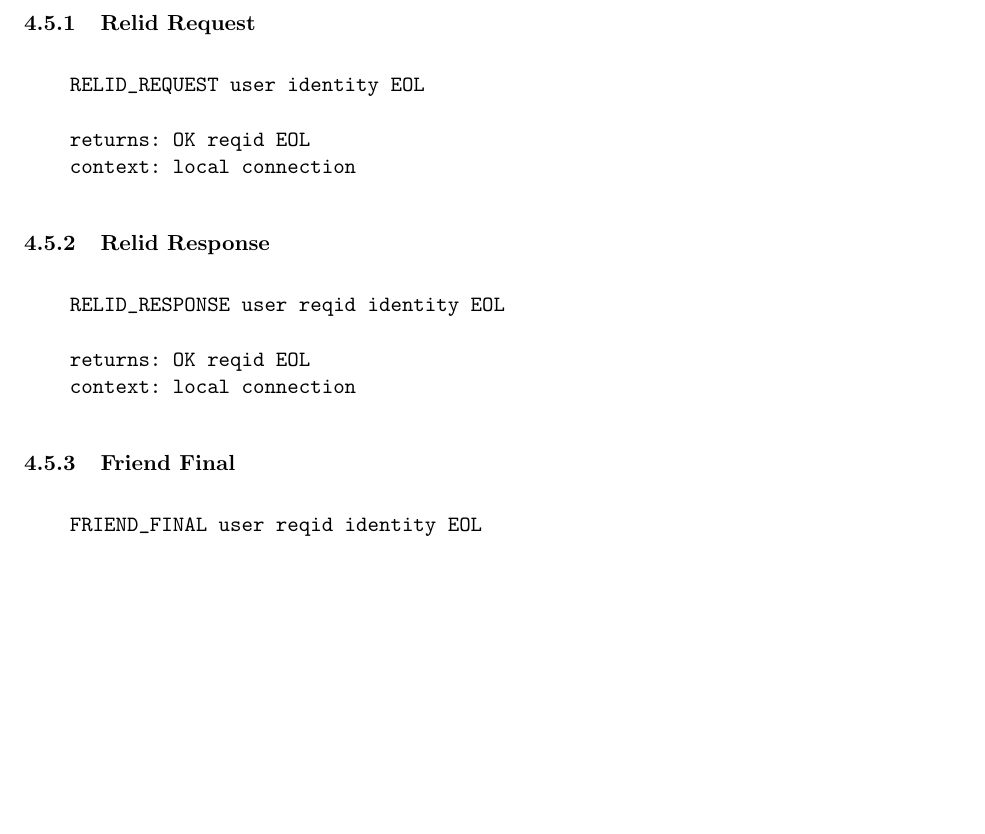
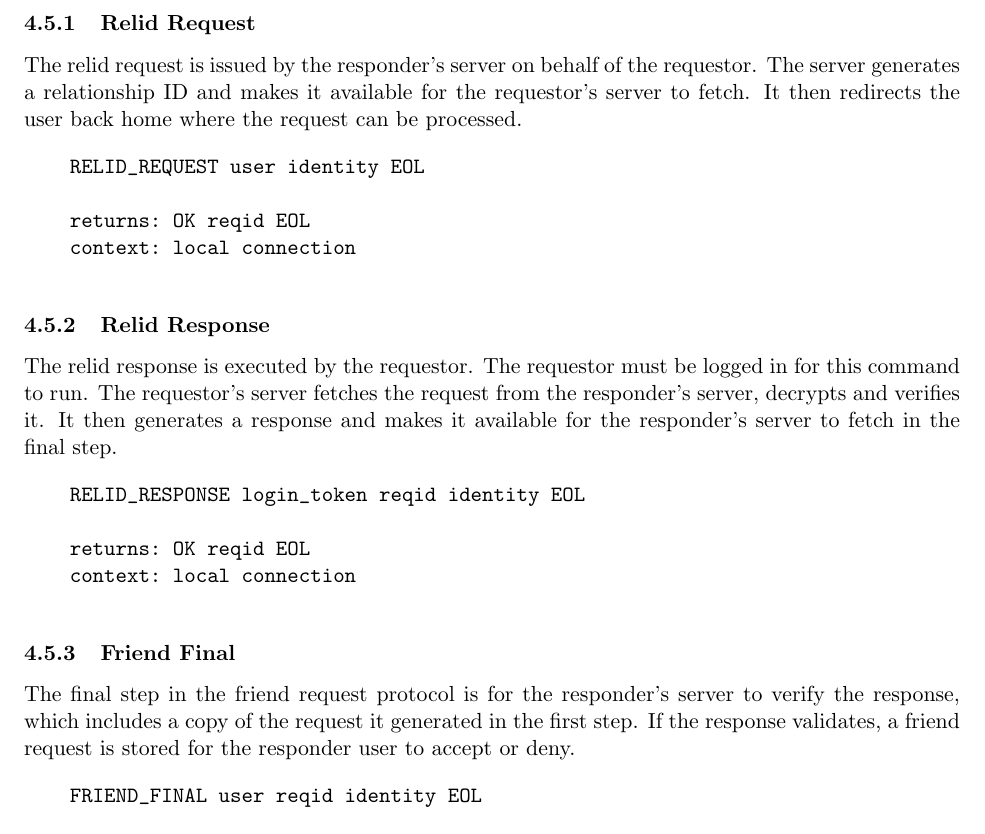
Before and after one commit to DSNP/DSNP, a LaTeX document (dsnp-spec.tex): part of page 10 of 16, cut so that both start at the same text, the shorter picture padded with empty space. Compiled offline with pdfLaTeX.

Commit message:
The relid_response function now accepts the login token, instead of just the user. refs #78.

```diff
--- a/dsnp-spec.tex
+++ b/dsnp-spec.tex
@@ -537,6 +537,11 @@ relids.
 
 \subsubsection{Relid Request}
 
+The relid request is issued by the responder's server on behalf of the
+requestor. The server generates a relationship ID and makes it available for
+the requestor's server to fetch. It then redirects the user back home where the
+request can be processed.
+
 \vspace{10pt}
 \begin{verbatim}
     RELID_REQUEST user identity EOL
@@ -548,9 +553,14 @@ relids.
 
 \subsubsection{Relid Response}
 
+The relid response is executed by the requestor. The requestor must be logged
+in for this command to run. The requestor's server fetches the request from the
+responder's server, decrypts and verifies it. It then generates a response and
+makes it available for the responder's server to fetch in the final step.
+
 \vspace{10pt}
 \begin{verbatim}
-    RELID_RESPONSE user reqid identity EOL
+    RELID_RESPONSE login_token reqid identity EOL
 
     returns: OK reqid EOL
     context: local connection
@@ -558,6 +568,11 @@ relids.
 \vspace{10pt}
 
 \subsubsection{Friend Final}
+
+The final step in the friend request protocol is for the responder's server to
+verify the response, which includes a copy of the request it generated in the
+first step. If the response validates, a friend request is stored for the
+responder user to accept or deny.
 
 \vspace{10pt}
 \begin{verbatim}
```
